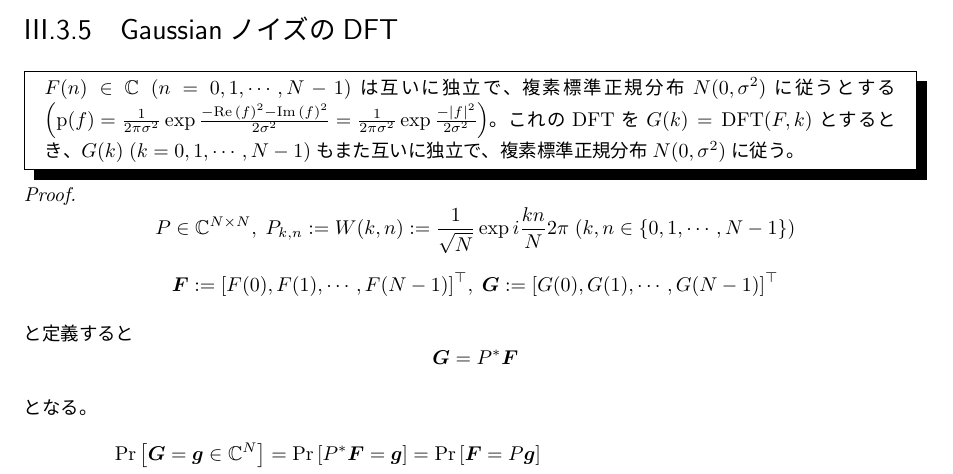
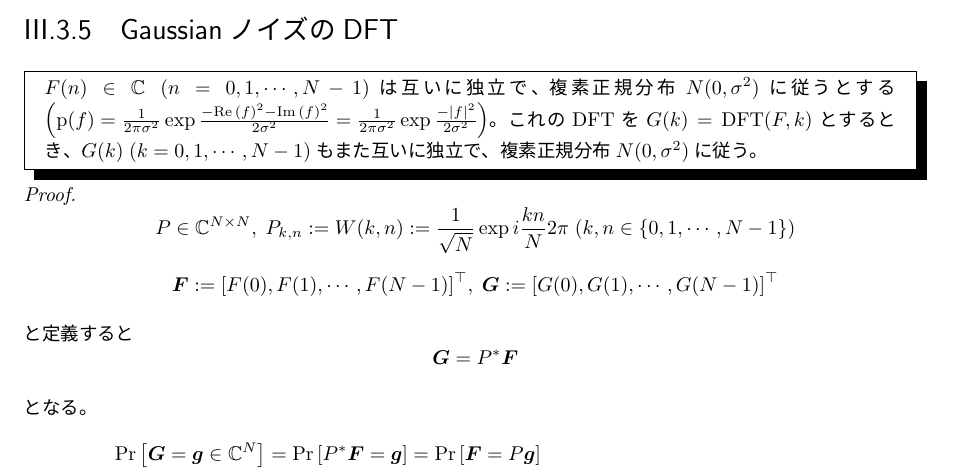
Before and after one commit to motchy869/Signal-Processing-Memorandum, a LaTeX book (信号処理備忘録.tex, which reads parts/FourierAnalysis/FourierTransform.tex): part of page 17 of 29, cut so that both start at the same text. The pictures show the PDF file 信号処理備忘録.pdf that the author committed with the source.

Commit message:
Fixed a mistake in distribution name.

```diff
--- a/parts/FourierAnalysis/FourierTransform.tex
+++ b/parts/FourierAnalysis/FourierTransform.tex
@@ -85,8 +85,8 @@
 
 			\section{GaussianノイズのDFT}
 				\begin{shadebox}
-					$F(n) \in \complexNumbers\;(n=0,1,\cdots,N-1)$は互いに独立で、複素標準正規分布$N(0,\sigma^2)$に従うとする$\left(\text{p}(f) = \frac{1}{2\pi\sigma^2}\exp\frac{-\Re{f}^2-\Im{f}^2}{2\sigma^2} = \frac{1}{2\pi\sigma^2}\exp\frac{-|f|^2}{2\sigma^2}\right)$。
-					これのDFTを$G(k) = \text{DFT}(F,k)$とするとき、$G(k)\;(k=0,1,\cdots,N-1)$もまた互いに独立で、複素標準正規分布$N(0,\sigma^2)$に従う。
+					$F(n) \in \complexNumbers\;(n=0,1,\cdots,N-1)$は互いに独立で、複素正規分布$N(0,\sigma^2)$に従うとする$\left(\text{p}(f) = \frac{1}{2\pi\sigma^2}\exp\frac{-\Re{f}^2-\Im{f}^2}{2\sigma^2} = \frac{1}{2\pi\sigma^2}\exp\frac{-|f|^2}{2\sigma^2}\right)$。
+					これのDFTを$G(k) = \text{DFT}(F,k)$とするとき、$G(k)\;(k=0,1,\cdots,N-1)$もまた互いに独立で、複素正規分布$N(0,\sigma^2)$に従う。
 				\end{shadebox}
 				\begin{proof}
 					\[ P \in \complexNumbers^{N\times N},\; P_{k,n} := W(k,n) := \frac{1}{\sqrt{N}}\exp i\frac{kn}{N}2\pi\;(k,n \in \{0,1,\cdots,N-1\}) \]
```
Also changed, not shown: 信号処理備忘録.pdf.
